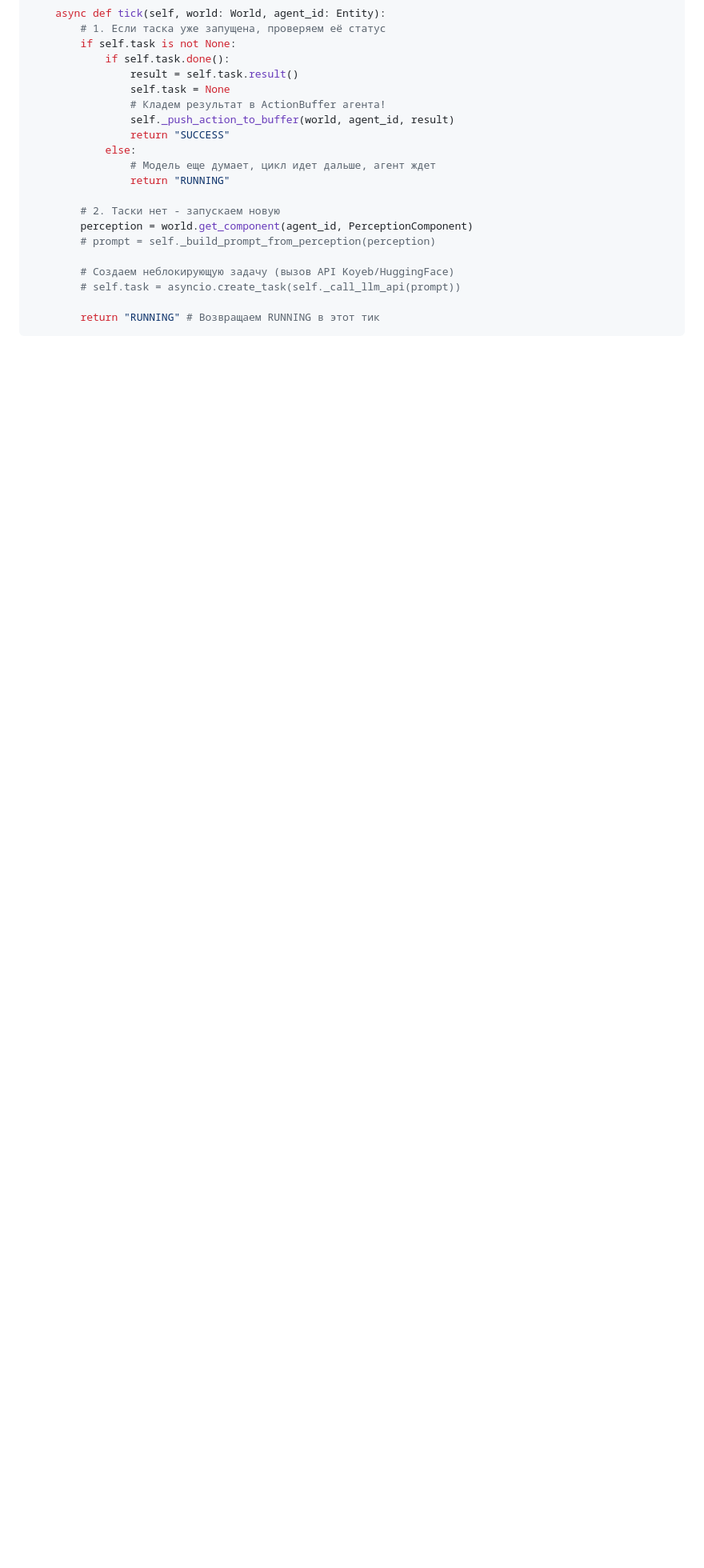
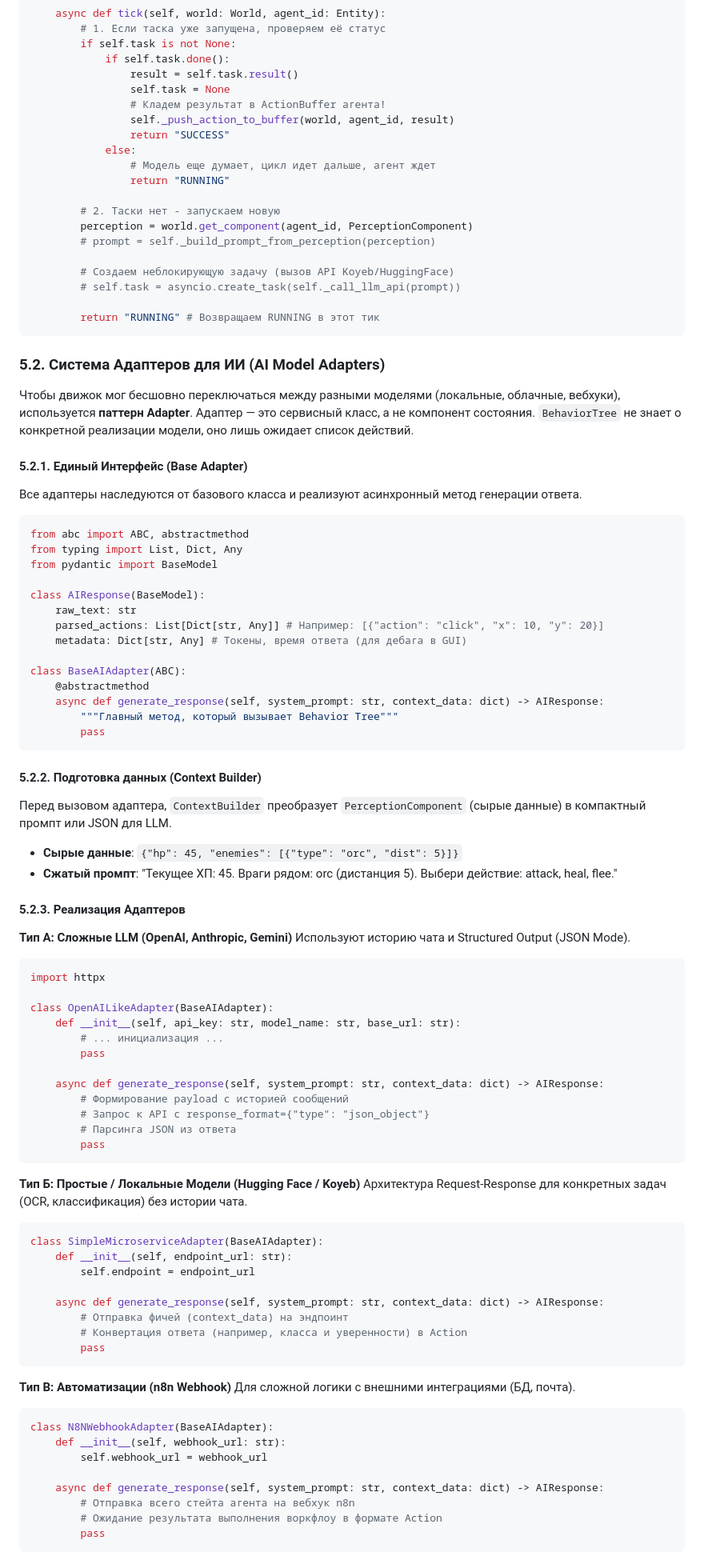
Before and after one commit to Sanali209/SerpAuto, a Markdown page: design.md, the part around one of its changes. Shown at 80% size. Rendered like a GitHub page; blank space fills up the shorter version.

Commit message:
Update Serpentine Engine design document with AI Adapter Pattern
Co-authored-by: Sanali209 <38997864+Sanali209@users.noreply.github.com>

````diff
--- a/design.md
+++ b/design.md
@@ -171,3 +171,84 @@ class LLMInferenceNode: # (BehaviorTreeNode)
 
         return "RUNNING" # Возвращаем RUNNING в этот тик
 ```
+
+### 5.2. Система Адаптеров для ИИ (AI Model Adapters)
+
+Чтобы движок мог бесшовно переключаться между разными моделями (локальные, облачные, вебхуки), используется **паттерн Adapter**. Адаптер — это сервисный класс, а не компонент состояния. `BehaviorTree` не знает о конкретной реализации модели, оно лишь ожидает список действий.
+
+#### 5.2.1. Единый Интерфейс (Base Adapter)
+
+Все адаптеры наследуются от базового класса и реализуют асинхронный метод генерации ответа.
+
+```python
+from abc import ABC, abstractmethod
+from typing import List, Dict, Any
+from pydantic import BaseModel
+
+class AIResponse(BaseModel):
+    raw_text: str
+    parsed_actions: List[Dict[str, Any]] # Например: [{"action": "click", "x": 10, "y": 20}]
+    metadata: Dict[str, Any] # Токены, время ответа (для дебага в GUI)
+
+class BaseAIAdapter(ABC):
+    @abstractmethod
+    async def generate_response(self, system_prompt: str, context_data: dict) -> AIResponse:
+        """Главный метод, который вызывает Behavior Tree"""
+        pass
+```
+
+#### 5.2.2. Подготовка данных (Context Builder)
+
+Перед вызовом адаптера, `ContextBuilder` преобразует `PerceptionComponent` (сырые данные) в компактный промпт или JSON для LLM.
+
+*   **Сырые данные**: `{"hp": 45, "enemies": [{"type": "orc", "dist": 5}]}`
+*   **Сжатый промпт**: "Текущее ХП: 45. Враги рядом: orc (дистанция 5). Выбери действие: attack, heal, flee."
+
+#### 5.2.3. Реализация Адаптеров
+
+**Тип А: Сложные LLM (OpenAI, Anthropic, Gemini)**
+Используют историю чата и Structured Output (JSON Mode).
+
+```python
+import httpx
+
+class OpenAILikeAdapter(BaseAIAdapter):
+    def __init__(self, api_key: str, model_name: str, base_url: str):
+        # ... инициализация ...
+        pass
+
+    async def generate_response(self, system_prompt: str, context_data: dict) -> AIResponse:
+        # Формирование payload с историей сообщений
+        # Запрос к API с response_format={"type": "json_object"}
+        # Парсинга JSON из ответа
+        pass
+```
+
+**Тип Б: Простые / Локальные Модели (Hugging Face / Koyeb)**
+Архитектура Request-Response для конкретных задач (OCR, классификация) без истории чата.
+
+```python
+class SimpleMicroserviceAdapter(BaseAIAdapter):
+    def __init__(self, endpoint_url: str):
+        self.endpoint = endpoint_url
+
+    async def generate_response(self, system_prompt: str, context_data: dict) -> AIResponse:
+        # Отправка фичей (context_data) на эндпоинт
+        # Конвертация ответа (например, класса и уверенности) в Action
+        pass
+```
+
+**Тип В: Автоматизации (n8n Webhook)**
+Для сложной логики с внешними интеграциями (БД, почта).
+
+```python
+class N8NWebhookAdapter(BaseAIAdapter):
+    def __init__(self, webhook_url: str):
+        self.webhook_url = webhook_url
+
+    async def generate_response(self, system_prompt: str, context_data: dict) -> AIResponse:
+        # Отправка всего стейта агента на вебхук n8n
+        # Ожидание результата выполнения воркфлоу в формате Action
+        pass
+```
+
````
Also changed, not shown: other parts of design.md (+13 -1 lines).
